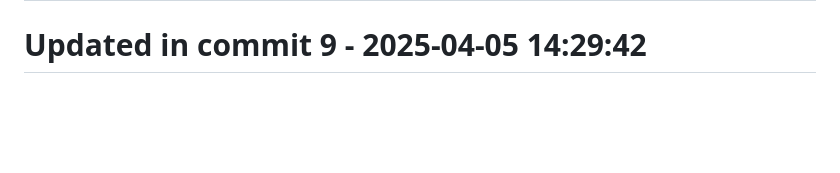
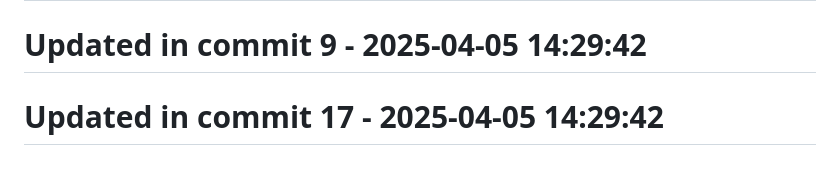
Before and after one commit to llamasearchai/llamasearch-pdf, a Markdown page: README.md, the part around the change. GitHub-like rendering; blank space fills up the shorter version.

Commit message:
feat: Introduce README functionality

```diff
--- a/README.md
+++ b/README.md
@@ -255,3 +255,5 @@ MIT
 # Updated in commit 1 - 2025-04-05 14:29:41
 
 # Updated in commit 9 - 2025-04-05 14:29:42
+
+# Updated in commit 17 - 2025-04-05 14:29:42
```
